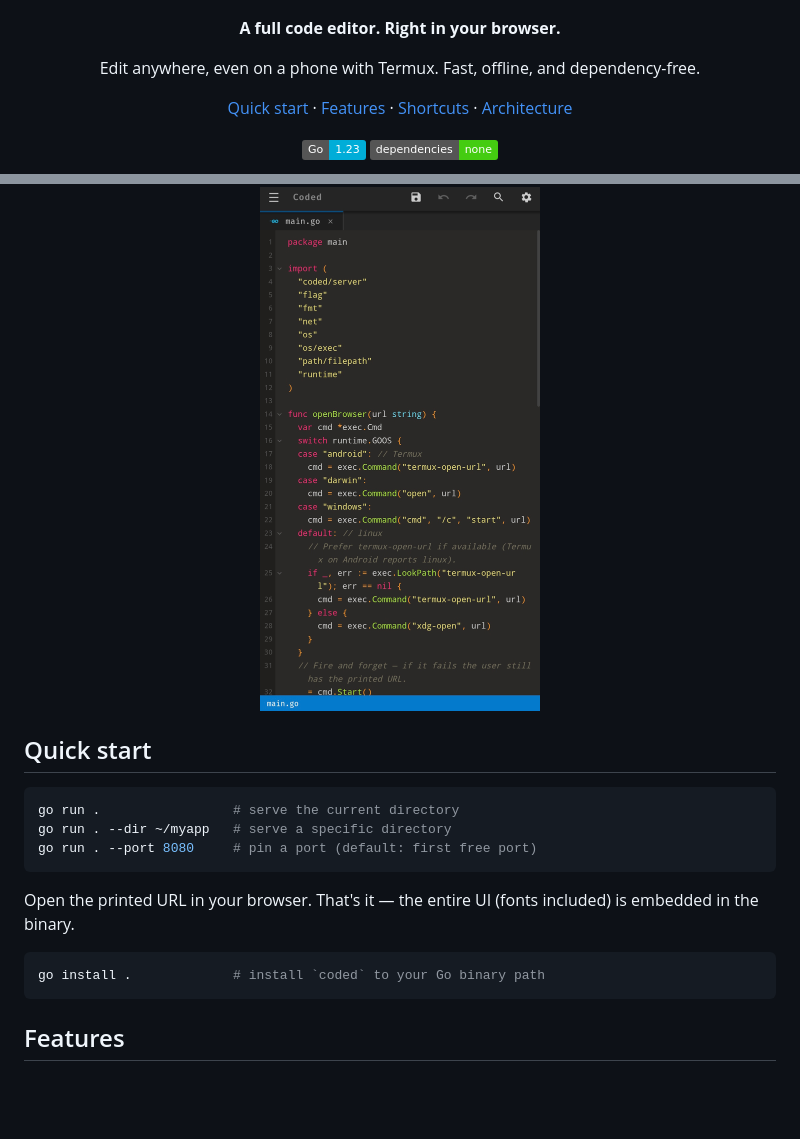
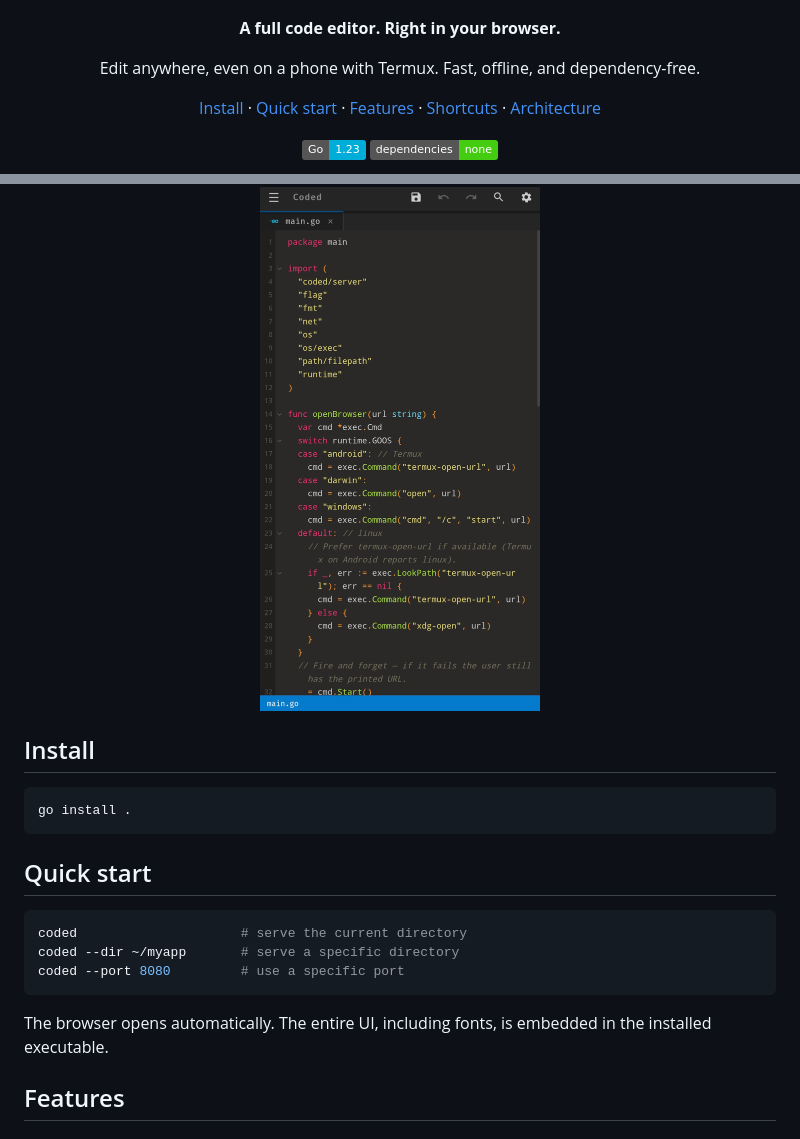
Before and after one commit to HashShin/coded, a Markdown page: README.md, 2 parts joined by grey strips. Drawn GitHub-style; badges without logos; blank space fills up the shorter version.

Commit message:
docs: show installed coded command

````diff
--- a/README.md
+++ b/README.md
@@ -8,6 +8,7 @@
 </p>
 
 <p align="center">
+  <a href="#install">Install</a> ·
   <a href="#quick-start">Quick start</a> ·
   <a href="#features">Features</a> ·
   <a href="#keyboard-shortcuts">Shortcuts</a> ·
@@ -23,20 +24,22 @@
   <img src="static/assets/sample.png" alt="Coded editor running on mobile" width="280">
 </p>
 
+## Install
+
+```sh
+go install .
+```
+
 ## Quick start
 
 ```sh
-go run .                 # serve the current directory
-go run . --dir ~/myapp   # serve a specific directory
-go run . --port 8080     # pin a port (default: first free port)
+coded                     # serve the current directory
+coded --dir ~/myapp       # serve a specific directory
+coded --port 8080         # use a specific port
 ```
 
-Open the printed URL in your browser. That's it — the entire UI (fonts included) is
-embedded in the binary.
-
-```sh
-go install .             # install `coded` to your Go binary path
-```
+The browser opens automatically. The entire UI, including fonts, is embedded in the
+installed executable.
 
 ## Features
 
````
